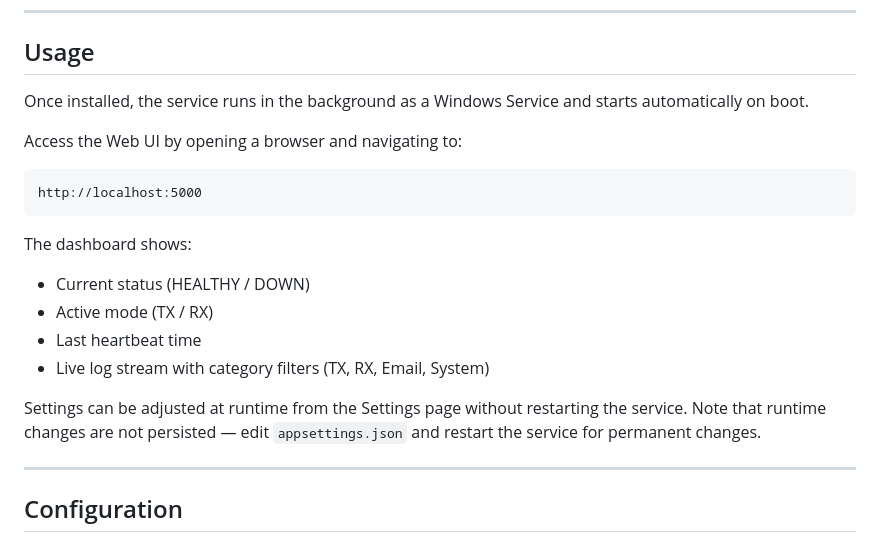
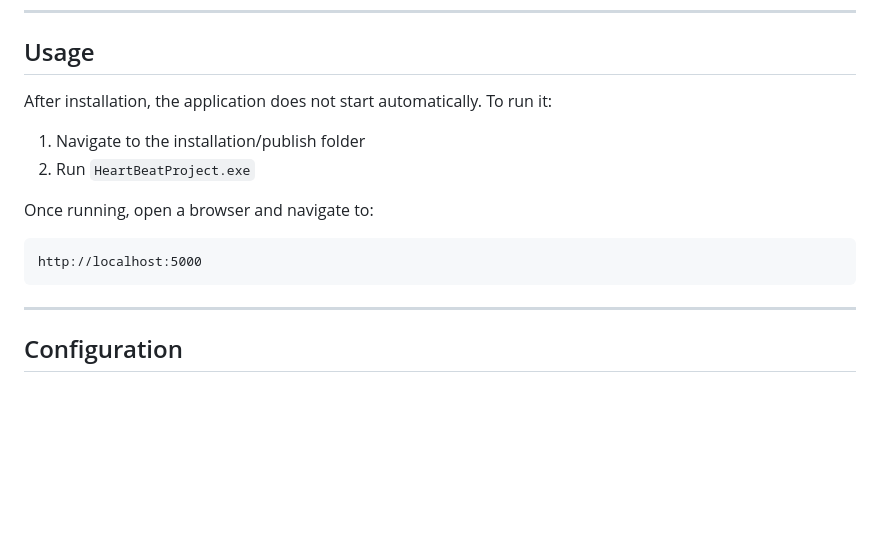
Before and after one commit to NikitasGit2023/HeartBeatProject, a Markdown page: HeartBeatProjectInstaller/README_EN.md, the part around the change. GitHub-like rendering; blank space fills up the shorter version.

Commit message:
Remove Hebrew README and update English README usage section
Co-Authored-By: Claude Sonnet 4.6 <noreply@anthropic.com>

````diff
--- a/HeartBeatProjectInstaller/README_EN.md
+++ b/HeartBeatProjectInstaller/README_EN.md
@@ -70,21 +70,16 @@ Launch `HeartBeatProjectInstaller.exe` as Administrator and follow the wizard:
 
 ## Usage
 
-Once installed, the service runs in the background as a Windows Service and starts automatically on boot.
+After installation, the application does not start automatically. To run it:
 
-Access the Web UI by opening a browser and navigating to:
+1. Navigate to the installation/publish folder
+2. Run `HeartBeatProject.exe`
+
+Once running, open a browser and navigate to:
 
 ```
 http://localhost:5000
 ```
-
-The dashboard shows:
-- Current status (HEALTHY / DOWN)
-- Active mode (TX / RX)
-- Last heartbeat time
-- Live log stream with category filters (TX, RX, Email, System)
-
-Settings can be adjusted at runtime from the Settings page without restarting the service. Note that runtime changes are not persisted — edit `appsettings.json` and restart the service for permanent changes.
 
 ---
 
````
Also changed, not shown: HeartBeatProjectInstaller/README_HE.md (deleted, +0 -133 lines).
